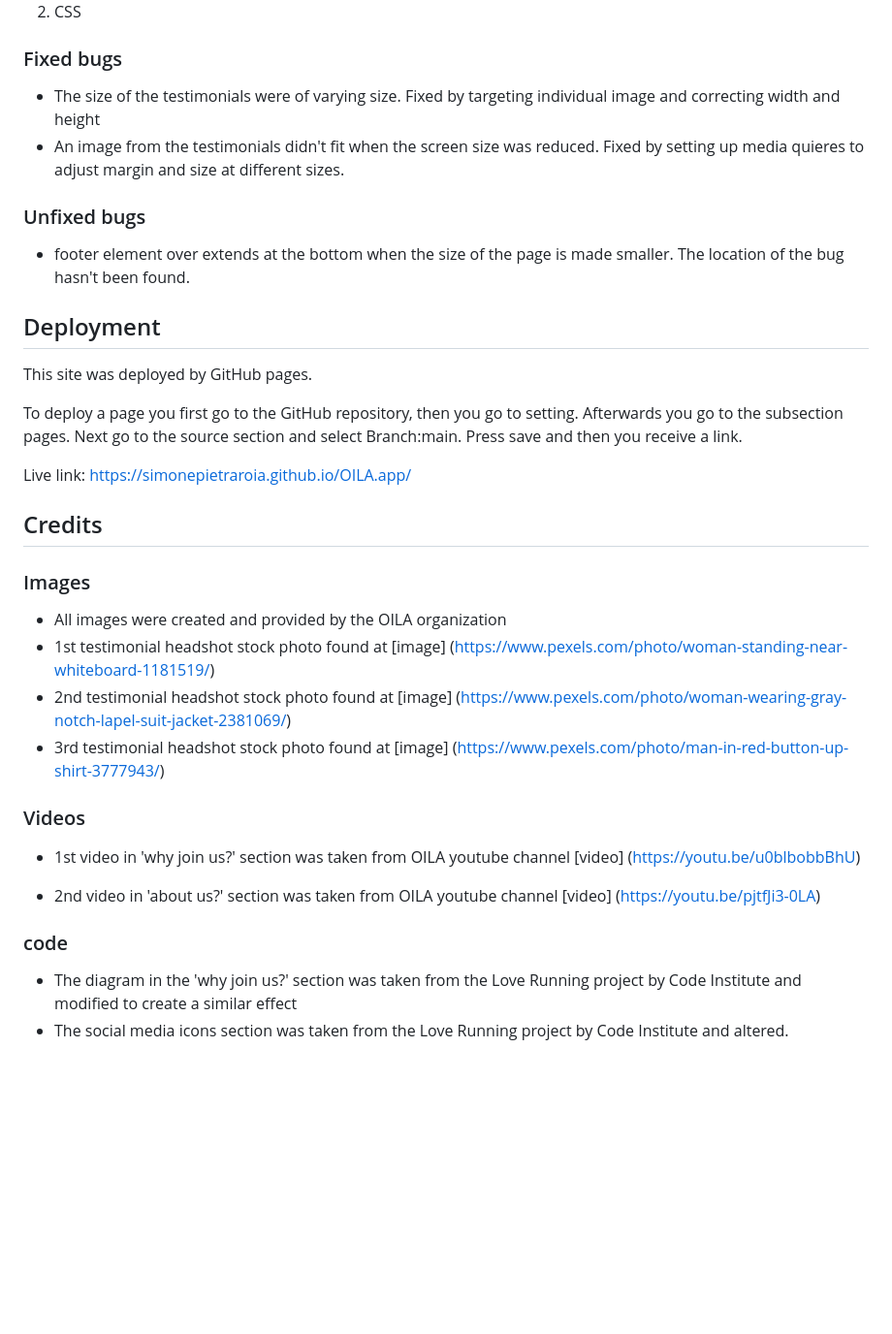
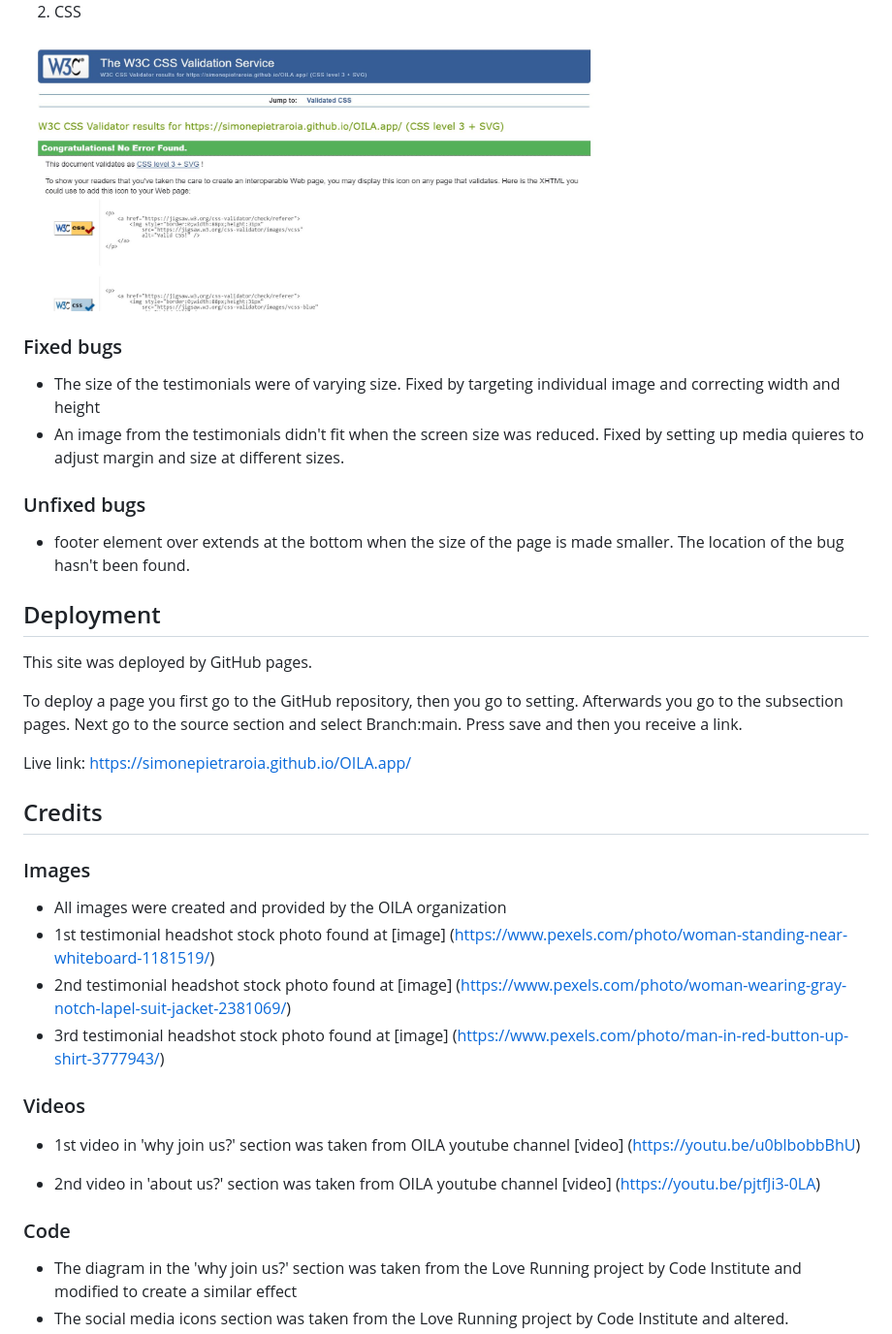
Before and after one commit to simonepietraroia/OILAapp, a Markdown page: README.md, the part around the change printed below. Shown: that part at 97% size. GitHub-like rendering; pictures changed too: assets/images/CSS-Validator.JPG (added); blank space fills up the shorter version.

```diff
--- a/README.md
+++ b/README.md
@@ -100,12 +127,19 @@ The website was tested in different browsers.
 
 2. CSS
 
+<img src="assets/images/CSS-Validator.JPG" alt="screenshot of W3 CSS validator with no error results" width="600px">
+
 ### Fixed bugs
+
 - The size of the testimonials were of varying size. Fixed by targeting individual image and correcting width and height
 - An image from the testimonials didn't fit when the screen size was reduced. Fixed by setting up media quieres to adjust margin and size at different sizes.
+
 ### Unfixed bugs
+
 - footer element over extends at the bottom when the size of the page is made smaller. The location of the bug hasn't been found.
+
 ## Deployment
+
 This site was deployed by GitHub pages.
 
 To deploy a page you first go to the GitHub repository, then you go to setting.
@@ -114,19 +148,24 @@ Next go to the source section and select Branch:main.
 Press save and then you receive a link.
 
 Live link: https://simonepietraroia.github.io/OILA.app/
+
 ## Credits
 
 ### Images
+
 - All images were created and provided by the OILA organization
 - 1st testimonial headshot stock photo found at [image] (https://www.pexels.com/photo/woman-standing-near-whiteboard-1181519/)
 - 2nd testimonial headshot stock photo found at [image] (https://www.pexels.com/photo/woman-wearing-gray-notch-lapel-suit-jacket-2381069/)
 - 3rd testimonial headshot stock photo found at [image] (https://www.pexels.com/photo/man-in-red-button-up-shirt-3777943/)
 
 ### Videos
+
 - 1st video in 'why join us?' section was taken from OILA youtube channel [video] (https://youtu.be/u0blbobbBhU)
 
 - 2nd video in 'about us?' section was taken from OILA youtube channel [video] (https://youtu.be/pjtfJi3-0LA)
-### code
+
+### Code
+
 - The diagram in the 'why join us?' section was taken from the Love Running project by Code Institute and modified to create a similar effect
 - The social media icons section was taken from the Love Running project by Code Institute and altered.
 - [w3schools](https://www.w3schools.com/) was used a lot to find additional information and codes for a variety of problems encountered
```
Also changed, not shown: other parts of README.md (+36 -9 lines).
